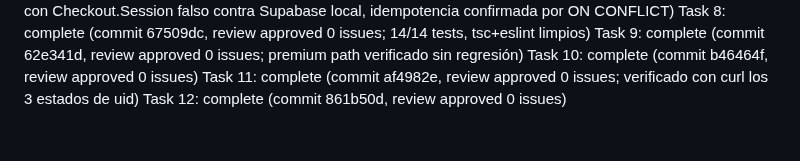
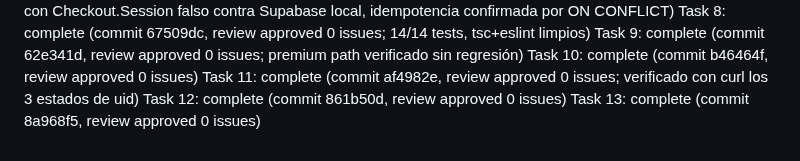
Before and after one commit to Dav24/forja, a Markdown page: .superpowers/sdd/progress.md, the part around one of its changes. Rendered like a GitHub page.

Commit message:
docs(creditos): cierra Task 13 en el ledger

```diff
--- a/.superpowers/sdd/progress.md
+++ b/.superpowers/sdd/progress.md
@@ -236,3 +236,4 @@ Task 9: complete (commit 62e341d, review approved 0 issues; premium path verific
 Task 10: complete (commit b46464f, review approved 0 issues)
 Task 11: complete (commit af4982e, review approved 0 issues; verificado con curl los 3 estados de uid)
 Task 12: complete (commit 861b50d, review approved 0 issues)
+Task 13: complete (commit 8a968f5, review approved 0 issues)
```
Also changed, not shown: other parts of .superpowers/sdd/progress.md (+1 -1 lines).
